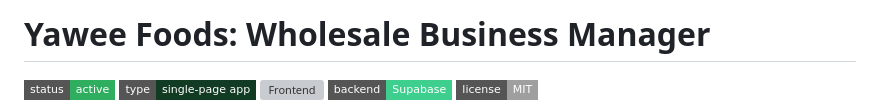
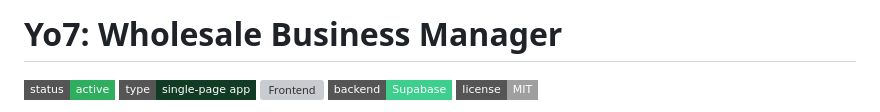
Before and after one commit to yoismail/yaweefoods_invoice, a Markdown page: README.md, the part around the change. Rendered like a GitHub page; badges without logos; grey boxes are pictures that could not be loaded.

Commit message:
Update project name from Yawee Foods to Yo7

```diff
--- a/README.md
+++ b/README.md
@@ -1,4 +1,4 @@
-# Yawee Foods: Wholesale Business Manager
+# Yo7: Wholesale Business Manager
 
 ![Status](https://img.shields.io/badge/status-active-2FAE60?style=flat-square)
 ![Type](https://img.shields.io/badge/type-single--page%20app-123B24?style=flat-square)
```
